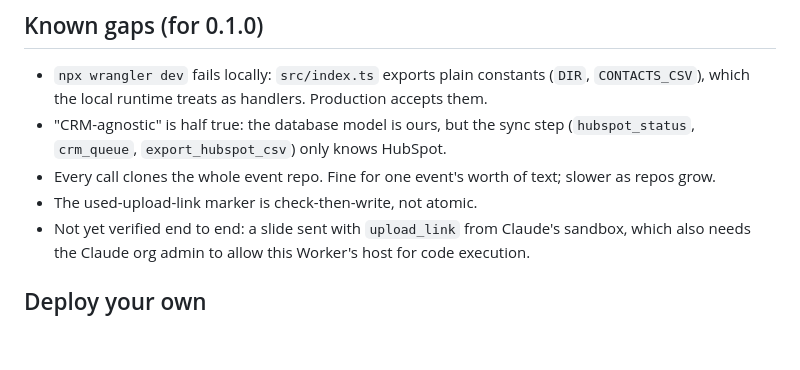
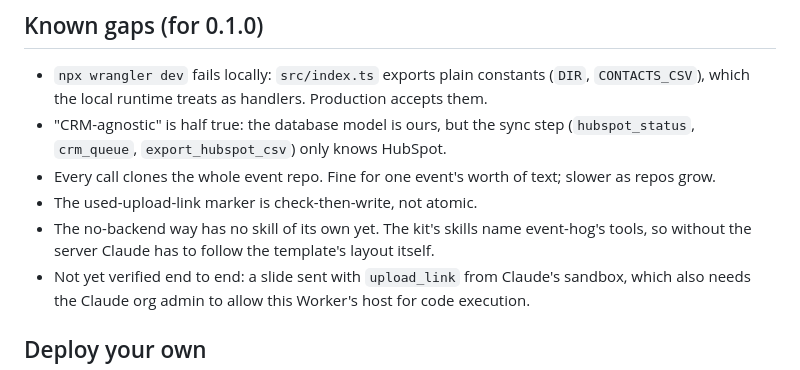
Before and after one commit to lossless-group/event-hog-mcp, a Markdown page: README.md, the part around one of its changes. Rendered like a GitHub page; blank space fills up the shorter version.

```diff
--- a/README.md
+++ b/README.md
@@ -121,6 +203,9 @@ team can use it, never looked at or used commercially.
 - Every call clones the whole event repo. Fine for one event's worth of
   text; slower as repos grow.
 - The used-upload-link marker is check-then-write, not atomic.
+- The no-backend way has no skill of its own yet. The kit's skills name
+  event-hog's tools, so without the server Claude has to follow the
+  template's layout itself.
 - Not yet verified end to end: a slide sent with `upload_link` from Claude's
   sandbox, which also needs the Claude org admin to allow this Worker's host
   for code execution.
```
Also changed, not shown: other parts of README.md (+89 -7 lines), COLLABORATE.md (added, +89 -0 lines).
